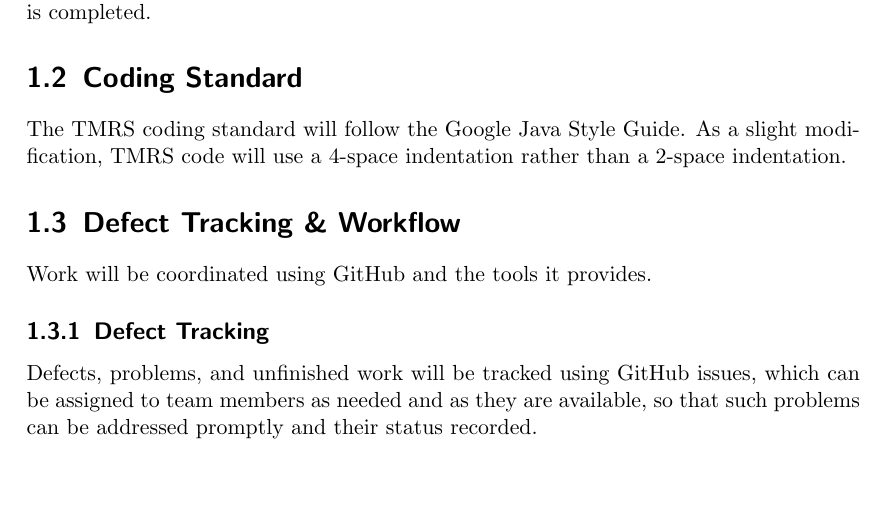
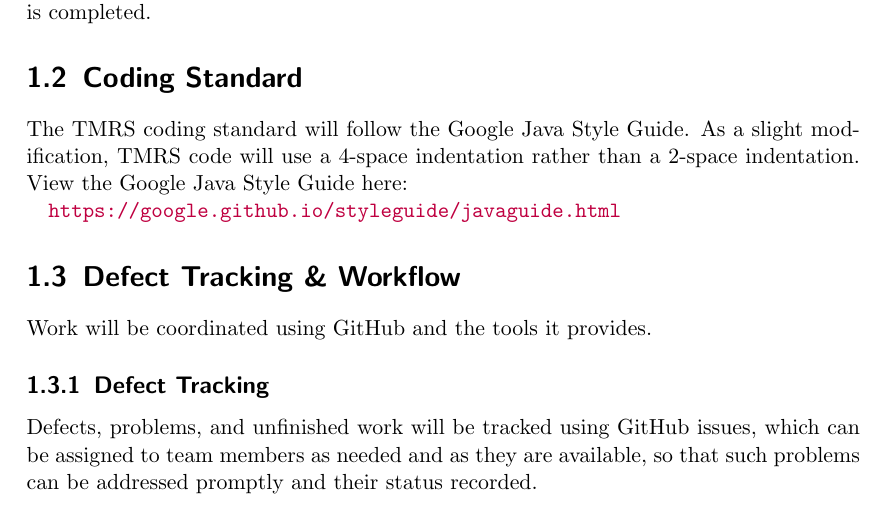
Before and after one commit to TrainingMontage/test, a LaTeX document (work_packages/work_package_1/standards.tex): part of page 4 of 4, cut so that both start at the same text, the shorter picture padded with empty space. Compiled offline with pdfLaTeX.

Commit message:
added style guide link

```diff
--- a/work_packages/work_package_1/standards.tex
+++ b/work_packages/work_package_1/standards.tex
@@ -4,6 +4,8 @@
 \usepackage[bookmarks=true]{hyperref}
 \usepackage[utf8]{inputenc}
 \usepackage[english]{babel}
+\usepackage{xcolor}
+\usepackage{hyperref}
 \hypersetup{
     pdftitle={Coding Standard, Defect Tracing Policy, and Workflow},    % title
     pdfauthor={Training Montage},                     % author
@@ -71,7 +73,9 @@
 The product whose coding standards, defect tracking policy, and workflow are specified in this document is the Training Montage Rail Simulator (TMRS). This document covers the methods we will employ to ensure that this product follows a standardized procedure for coding, as well as the tracking of defects and policies for defining how work is completed.
 
 \section{Coding Standard}
-The TMRS coding standard will follow the Google Java Style Guide. As a slight modification, TMRS code will use a 4-space indentation rather than a 2-space indentation.
+The TMRS coding standard will follow the Google Java Style Guide. As a slight modification, TMRS code will use a 4-space indentation rather than a 2-space indentation. View the Google Java Style Guide here:
+
+\url{https://google.github.io/styleguide/javaguide.html}
 
 \section{Defect Tracking \& Workflow}
 Work will be coordinated using GitHub and the tools it provides.
```
